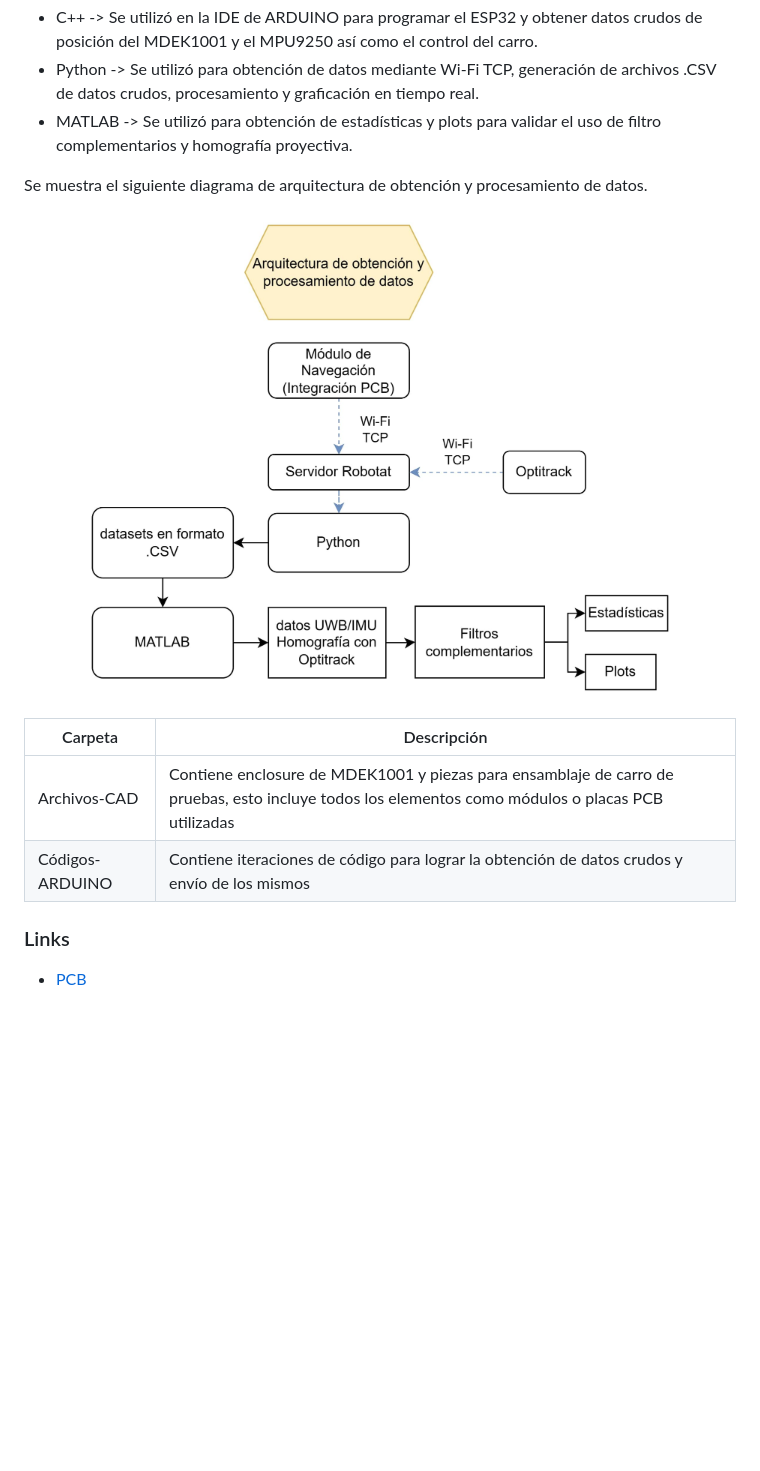
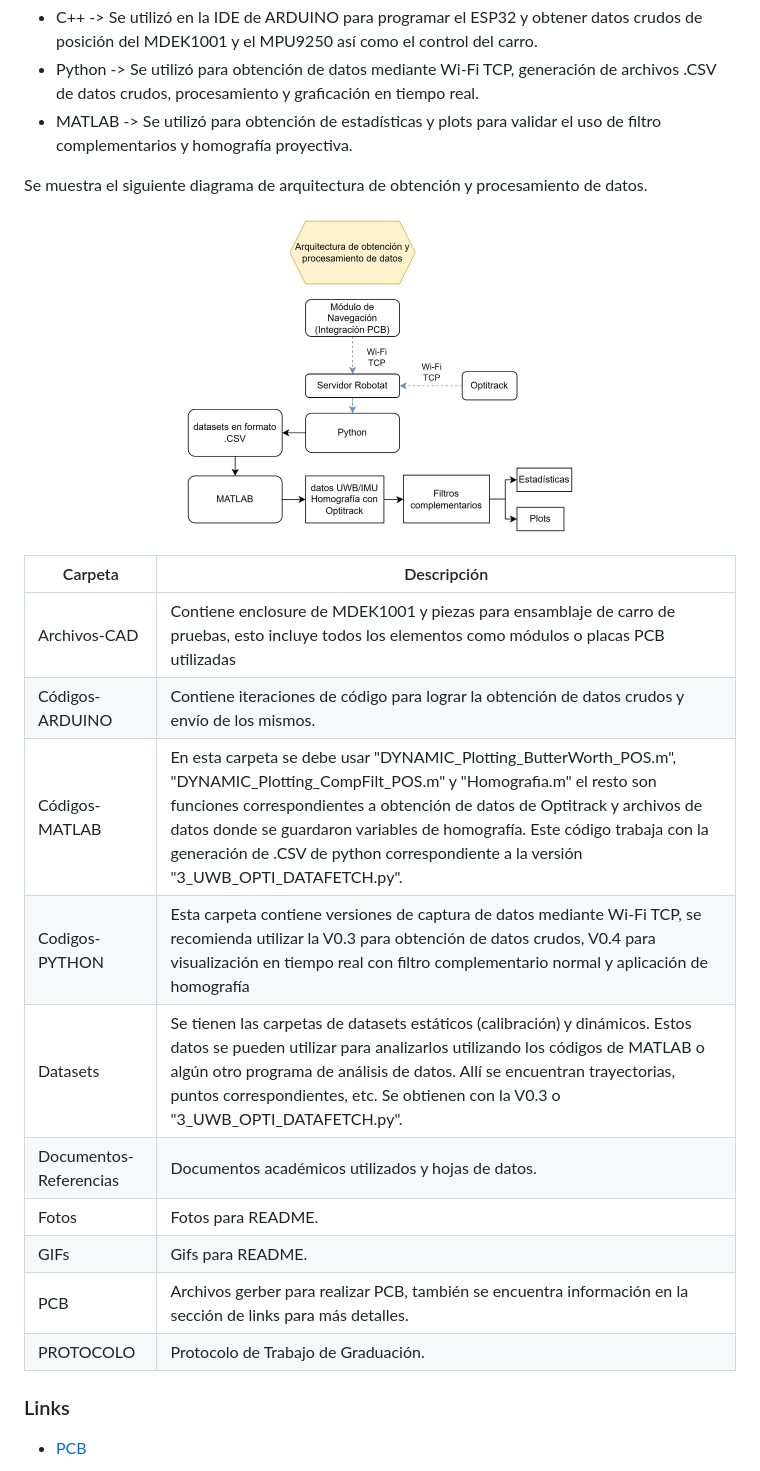
Before and after one commit to alfredom17/Evaluacion-de-Modulos-UWB-para-Sistemas-de-Navegacion-Local, a Markdown page: README.md, the part around the change. GitHub-like rendering; blank space fills up the shorter version.

```diff
--- a/README.md
+++ b/README.md
@@ -35,7 +35,7 @@ Este repositorio es producto del trabajo de graduación titulado "Evaluación de
 Se muestra el siguiente diagrama de arquitectura de obtención y procesamiento de datos.
 
 <p align="center">
-  <img src="Fotos/DataFetch_Processing.jpg" alt="Arquitectura de Proyecto" width="600">
+  <img src="Fotos/DataFetch_Processing.jpg" alt="Arquitectura de Proyecto" width="400">
 </p>
 
 
@@ -44,7 +44,17 @@ Se muestra el siguiente diagrama de arquitectura de obtención y procesamiento d
 | Carpeta  | Descripción |
 | ------------- | ------------- |
 | Archivos-CAD | Contiene enclosure de MDEK1001 y piezas para ensamblaje de carro de pruebas, esto incluye todos los elementos como módulos o placas PCB utilizadas  |
-| Códigos-ARDUINO  | Contiene iteraciones de código para lograr la obtención de datos crudos y envío de los mismos |
+| Códigos-ARDUINO  | Contiene iteraciones de código para lograr la obtención de datos crudos y envío de los mismos. |
+| Códigos-MATLAB | En esta carpeta se debe usar "DYNAMIC_Plotting_ButterWorth_POS.m", "DYNAMIC_Plotting_CompFilt_POS.m" y "Homografia.m" el resto son funciones correspondientes a obtención de datos de Optitrack y archivos de datos donde se guardaron variables de homografía. Este código trabaja con la generación de .CSV de python correspondiente a la versión "3_UWB_OPTI_DATAFETCH.py". |
+| Codigos-PYTHON | Esta carpeta contiene versiones de captura de datos mediante Wi-Fi TCP, se recomienda utilizar la V0.3 para obtención de datos crudos, V0.4 para visualización en tiempo real con filtro complementario normal y aplicación de homografía |
+| Datasets | Se tienen las carpetas de datasets estáticos (calibración) y dinámicos. Estos datos se pueden utilizar para analizarlos utilizando los códigos de MATLAB o algún otro programa de análisis de datos. Allí se encuentran trayectorias, puntos correspondientes, etc. Se obtienen con la V0.3 o "3_UWB_OPTI_DATAFETCH.py". |
+| Documentos-Referencias | Documentos académicos utilizados y hojas de datos. |
+| Fotos | Fotos para README. |
+| GIFs | Gifs para README. |
+| PCB | Archivos gerber para realizar PCB, también se encuentra información en la sección de links para más detalles. |
+| PROTOCOLO | Protocolo de Trabajo de Graduación. |
+
+
 
 ### Links
 
```
